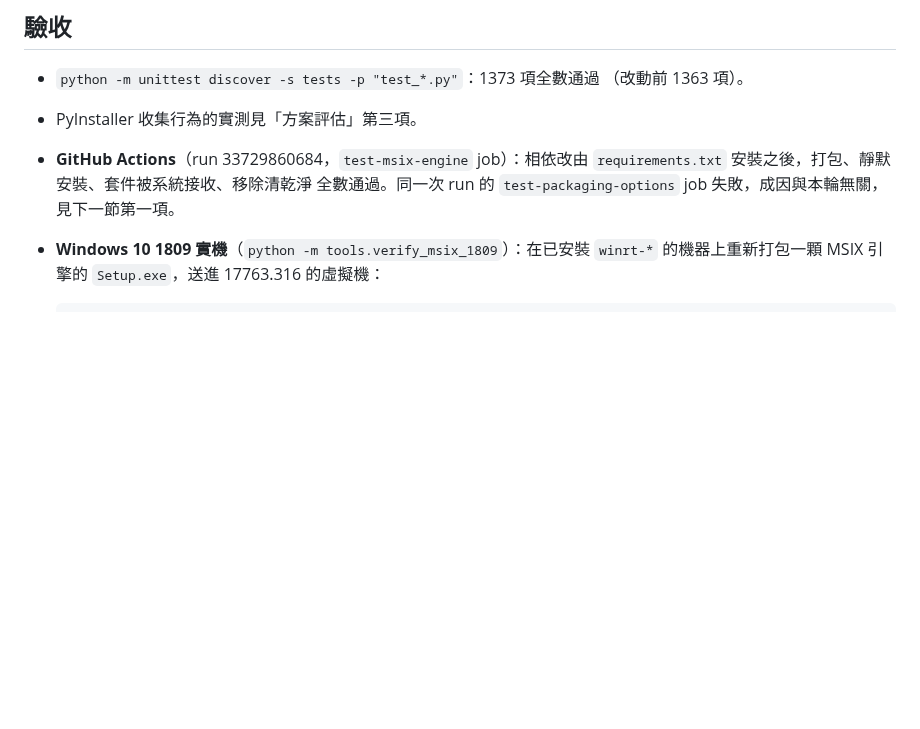
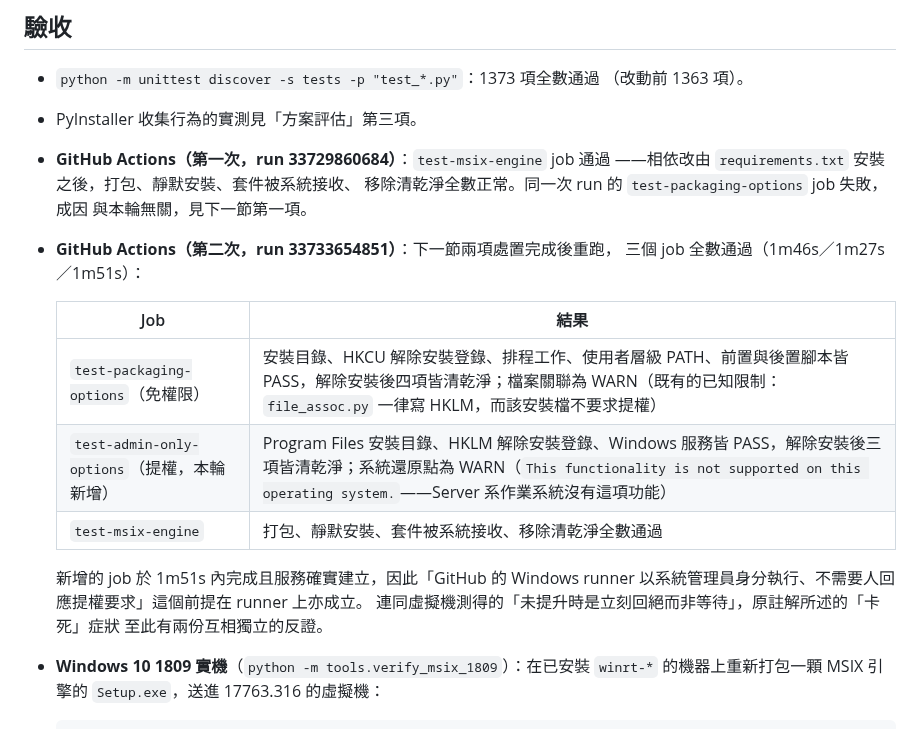
Before and after one commit to lx-kvn/mac-style-windows-installer, a Markdown page: docs/investigations/MSIX綁定套件缺失的打包階段攔截.md, the part around the change. GitHub-like rendering; blank space fills up the shorter version.

Commit message:
docs: 補上兩項連帶處置完成後的 CI 結果（三個 job 全數通過）
run 33733654851：test-packaging-options、test-admin-only-options、
test-msix-engine 三者皆通過，逐項結果以表格記入驗收一節。兩則 WARN 分別是
既有的已知限制（檔案關聯需寫 HKLM 而該安裝檔不要求提權）與 CI 環境本身的
限制（Server 系作業系統沒有系統還原點功能），皆非功能缺陷。

新增的 test-admin-only-options job 於 1m51s 內完成且服務確實建立，因此
「runner 以系統管理員身分執行、不需要人回應提權要求」在 runner 上亦成立；
連同虛擬機測得的「未提升時是立刻回絕而非等待」，原註解所述的卡死症狀至此
有兩份互相獨立的反證。

Co-Authored-By: Claude Opus 5 <noreply@anthropic.com>

```diff
--- a/docs/investigations/MSIX綁定套件缺失的打包階段攔截.md
+++ b/docs/investigations/MSIX綁定套件缺失的打包階段攔截.md
@@ -143,10 +143,23 @@ CI 涵蓋不到這個缺陷，因為 CI 每次都明確安裝那五個套件—
 - `python -m unittest discover -s tests -p "test_*.py"`：1373 項全數通過
   （改動前 1363 項）。
 - PyInstaller 收集行為的實測見「方案評估」第三項。
-- **GitHub Actions**（run 33729860684，`test-msix-engine` job）：相依改由
-  `requirements.txt` 安裝之後，打包、靜默安裝、套件被系統接收、移除清乾淨
-  全數通過。同一次 run 的 `test-packaging-options` job 失敗，成因與本輪無關，
-  見下一節第一項。
+- **GitHub Actions（第一次，run 33729860684）**：`test-msix-engine` job 通過
+  ——相依改由 `requirements.txt` 安裝之後，打包、靜默安裝、套件被系統接收、
+  移除清乾淨全數正常。同一次 run 的 `test-packaging-options` job 失敗，成因
+  與本輪無關，見下一節第一項。
+- **GitHub Actions（第二次，run 33733654851）**：下一節兩項處置完成後重跑，
+  三個 job 全數通過（1m46s／1m27s／1m51s）：
+
+  | Job | 結果 |
+  |---|---|
+  | `test-packaging-options`（免權限） | 安裝目錄、HKCU 解除安裝登錄、排程工作、使用者層級 PATH、前置與後置腳本皆 PASS，解除安裝後四項皆清乾淨；檔案關聯為 WARN（既有的已知限制：`file_assoc.py` 一律寫 HKLM，而該安裝檔不要求提權） |
+  | `test-admin-only-options`（提權，本輪新增） | Program Files 安裝目錄、HKLM 解除安裝登錄、Windows 服務皆 PASS，解除安裝後三項皆清乾淨；系統還原點為 WARN（`This functionality is not supported on this operating system.`——Server 系作業系統沒有這項功能） |
+  | `test-msix-engine` | 打包、靜默安裝、套件被系統接收、移除清乾淨全數通過 |
+
+  新增的 job 於 1m51s 內完成且服務確實建立，因此「GitHub 的 Windows runner
+  以系統管理員身分執行、不需要人回應提權要求」這個前提在 runner 上亦成立。
+  連同虛擬機測得的「未提升時是立刻回絕而非等待」，原註解所述的「卡死」症狀
+  至此有兩份互相獨立的反證。
 - **Windows 10 1809 實機**（`python -m tools.verify_msix_1809`）：在已安裝
   `winrt-*` 的機器上重新打包一顆 MSIX 引擎的 `Setup.exe`，送進 17763.316
   的虛擬機：
```
